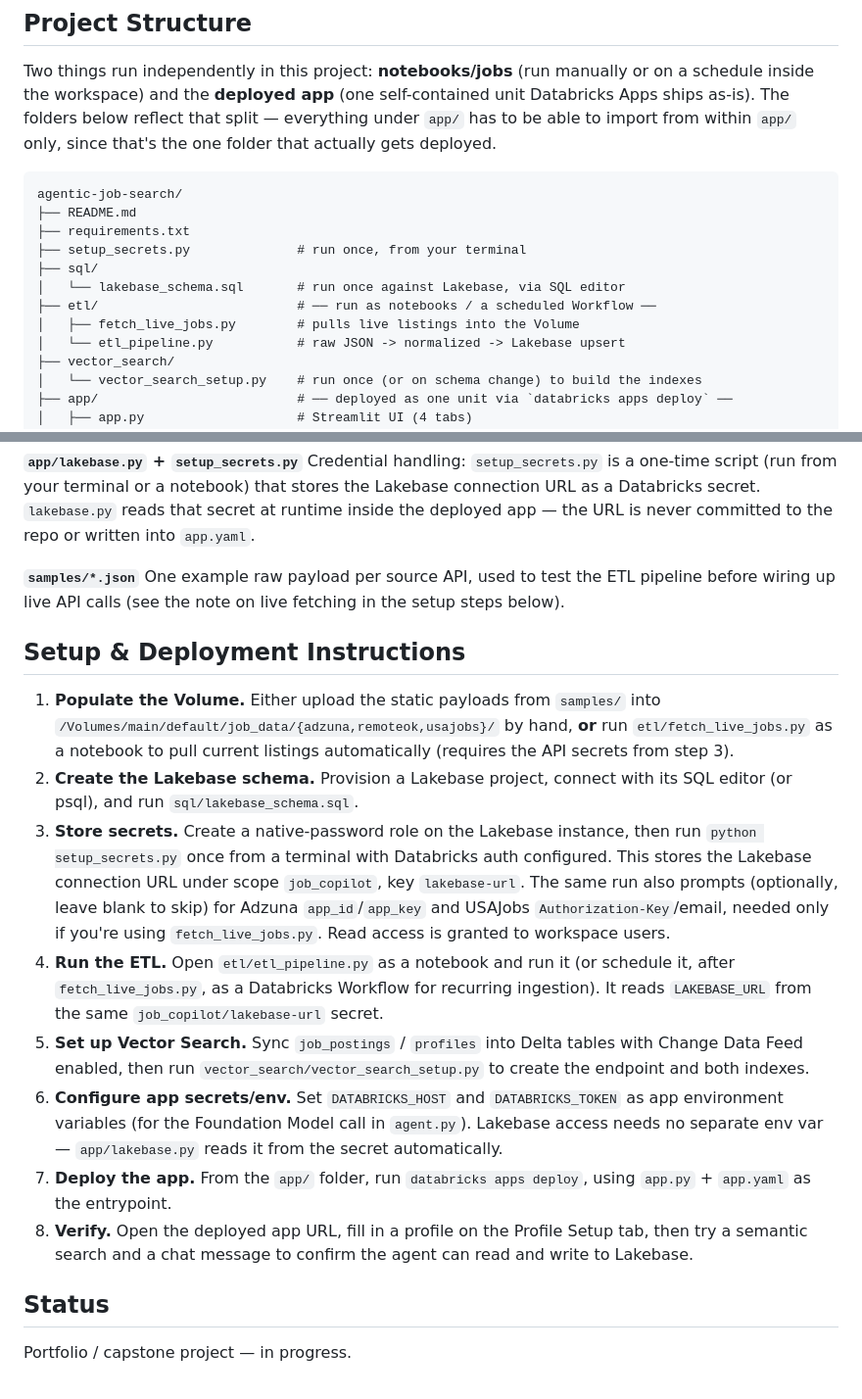
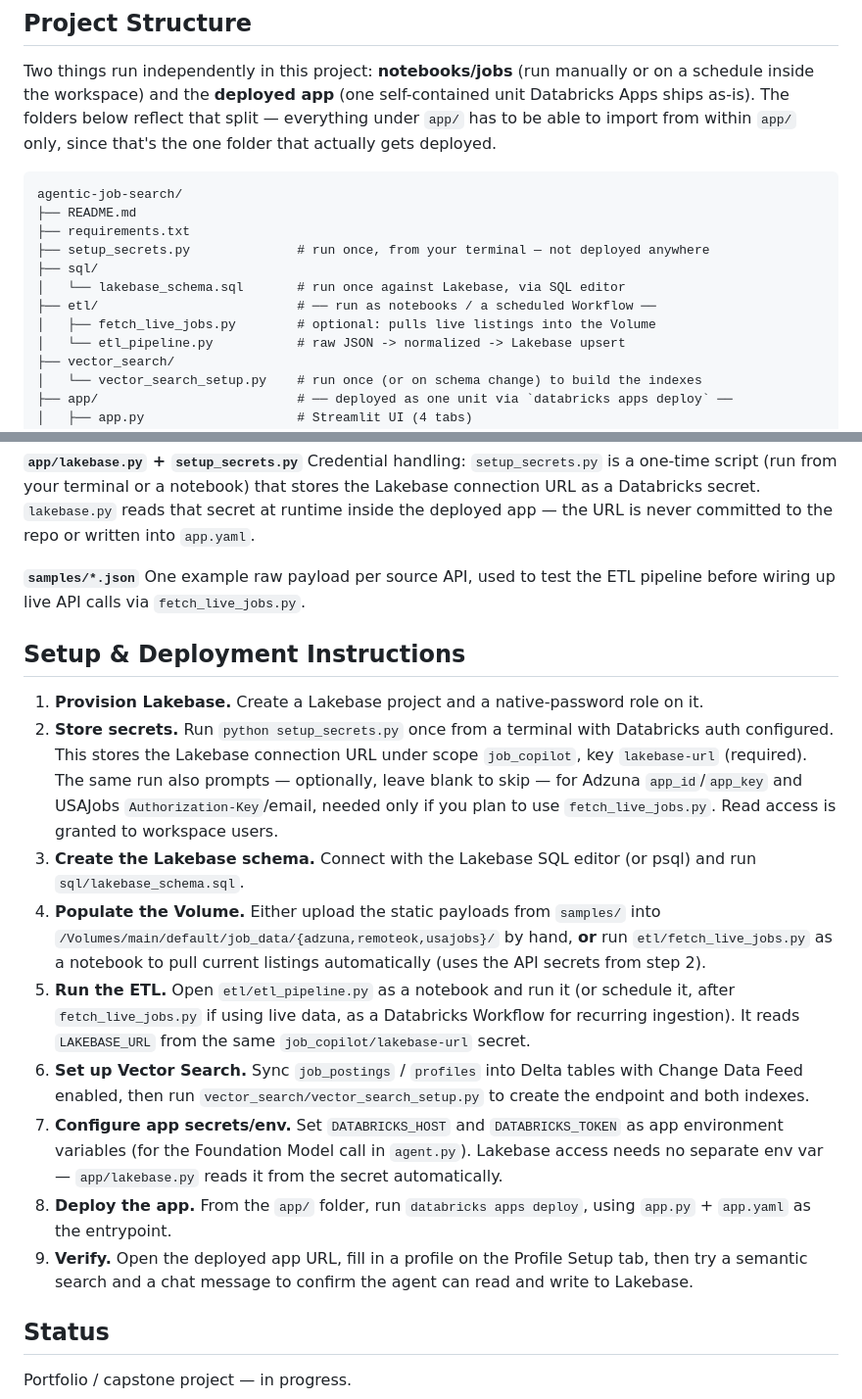
Before and after one commit to ananurkaromah/agentic-job-search, a Markdown page: README.md, 2 parts joined by grey strips. Shown at 98% size. Drawn GitHub-style.

Commit message:
update project flow

```diff
--- a/README.md
+++ b/README.md
@@ -30,11 +30,11 @@ Two things run independently in this project: **notebooks/jobs** (run manually o
 agentic-job-search/
 ├── README.md
 ├── requirements.txt
-├── setup_secrets.py              # run once, from your terminal
+├── setup_secrets.py              # run once, from your terminal — not deployed anywhere
 ├── sql/
 │   └── lakebase_schema.sql       # run once against Lakebase, via SQL editor
 ├── etl/                          # ── run as notebooks / a scheduled Workflow ──
-│   ├── fetch_live_jobs.py        # pulls live listings into the Volume
+│   ├── fetch_live_jobs.py        # optional: pulls live listings into the Volume
 │   └── etl_pipeline.py           # raw JSON -> normalized -> Lakebase upsert
 ├── vector_search/
 │   └── vector_search_setup.py    # run once (or on schema change) to build the indexes
@@ -79,18 +79,19 @@ Streamlit frontend with four tabs: Profile Setup, Semantic Job Search & Match Ex
 Credential handling: `setup_secrets.py` is a one-time script (run from your terminal or a notebook) that stores the Lakebase connection URL as a Databricks secret. `lakebase.py` reads that secret at runtime inside the deployed app — the URL is never committed to the repo or written into `app.yaml`.
 
 **`samples/*.json`**
-One example raw payload per source API, used to test the ETL pipeline before wiring up live API calls (see the note on live fetching in the setup steps below).
+One example raw payload per source API, used to test the ETL pipeline before wiring up live API calls via `fetch_live_jobs.py`.
 
 ## Setup & Deployment Instructions
 
-1. **Populate the Volume.** Either upload the static payloads from `samples/` into `/Volumes/main/default/job_data/{adzuna,remoteok,usajobs}/` by hand, **or** run `etl/fetch_live_jobs.py` as a notebook to pull current listings automatically (requires the API secrets from step 3).
-2. **Create the Lakebase schema.** Provision a Lakebase project, connect with its SQL editor (or psql), and run `sql/lakebase_schema.sql`.
-3. **Store secrets.** Create a native-password role on the Lakebase instance, then run `python setup_secrets.py` once from a terminal with Databricks auth configured. This stores the Lakebase connection URL under scope `job_copilot`, key `lakebase-url`. The same run also prompts (optionally, leave blank to skip) for Adzuna `app_id`/`app_key` and USAJobs `Authorization-Key`/email, needed only if you're using `fetch_live_jobs.py`. Read access is granted to workspace users.
-4. **Run the ETL.** Open `etl/etl_pipeline.py` as a notebook and run it (or schedule it, after `fetch_live_jobs.py`, as a Databricks Workflow for recurring ingestion). It reads `LAKEBASE_URL` from the same `job_copilot/lakebase-url` secret.
-5. **Set up Vector Search.** Sync `job_postings` / `profiles` into Delta tables with Change Data Feed enabled, then run `vector_search/vector_search_setup.py` to create the endpoint and both indexes.
-6. **Configure app secrets/env.** Set `DATABRICKS_HOST` and `DATABRICKS_TOKEN` as app environment variables (for the Foundation Model call in `agent.py`). Lakebase access needs no separate env var — `app/lakebase.py` reads it from the secret automatically.
-7. **Deploy the app.** From the `app/` folder, run `databricks apps deploy`, using `app.py` + `app.yaml` as the entrypoint.
-8. **Verify.** Open the deployed app URL, fill in a profile on the Profile Setup tab, then try a semantic search and a chat message to confirm the agent can read and write to Lakebase.
+1. **Provision Lakebase.** Create a Lakebase project and a native-password role on it.
+2. **Store secrets.** Run `python setup_secrets.py` once from a terminal with Databricks auth configured. This stores the Lakebase connection URL under scope `job_copilot`, key `lakebase-url` (required). The same run also prompts — optionally, leave blank to skip — for Adzuna `app_id`/`app_key` and USAJobs `Authorization-Key`/email, needed only if you plan to use `fetch_live_jobs.py`. Read access is granted to workspace users.
+3. **Create the Lakebase schema.** Connect with the Lakebase SQL editor (or psql) and run `sql/lakebase_schema.sql`.
+4. **Populate the Volume.** Either upload the static payloads from `samples/` into `/Volumes/main/default/job_data/{adzuna,remoteok,usajobs}/` by hand, **or** run `etl/fetch_live_jobs.py` as a notebook to pull current listings automatically (uses the API secrets from step 2).
+5. **Run the ETL.** Open `etl/etl_pipeline.py` as a notebook and run it (or schedule it, after `fetch_live_jobs.py` if using live data, as a Databricks Workflow for recurring ingestion). It reads `LAKEBASE_URL` from the same `job_copilot/lakebase-url` secret.
+6. **Set up Vector Search.** Sync `job_postings` / `profiles` into Delta tables with Change Data Feed enabled, then run `vector_search/vector_search_setup.py` to create the endpoint and both indexes.
+7. **Configure app secrets/env.** Set `DATABRICKS_HOST` and `DATABRICKS_TOKEN` as app environment variables (for the Foundation Model call in `agent.py`). Lakebase access needs no separate env var — `app/lakebase.py` reads it from the secret automatically.
+8. **Deploy the app.** From the `app/` folder, run `databricks apps deploy`, using `app.py` + `app.yaml` as the entrypoint.
+9. **Verify.** Open the deployed app URL, fill in a profile on the Profile Setup tab, then try a semantic search and a chat message to confirm the agent can read and write to Lakebase.
 
 ## Status
 
```
